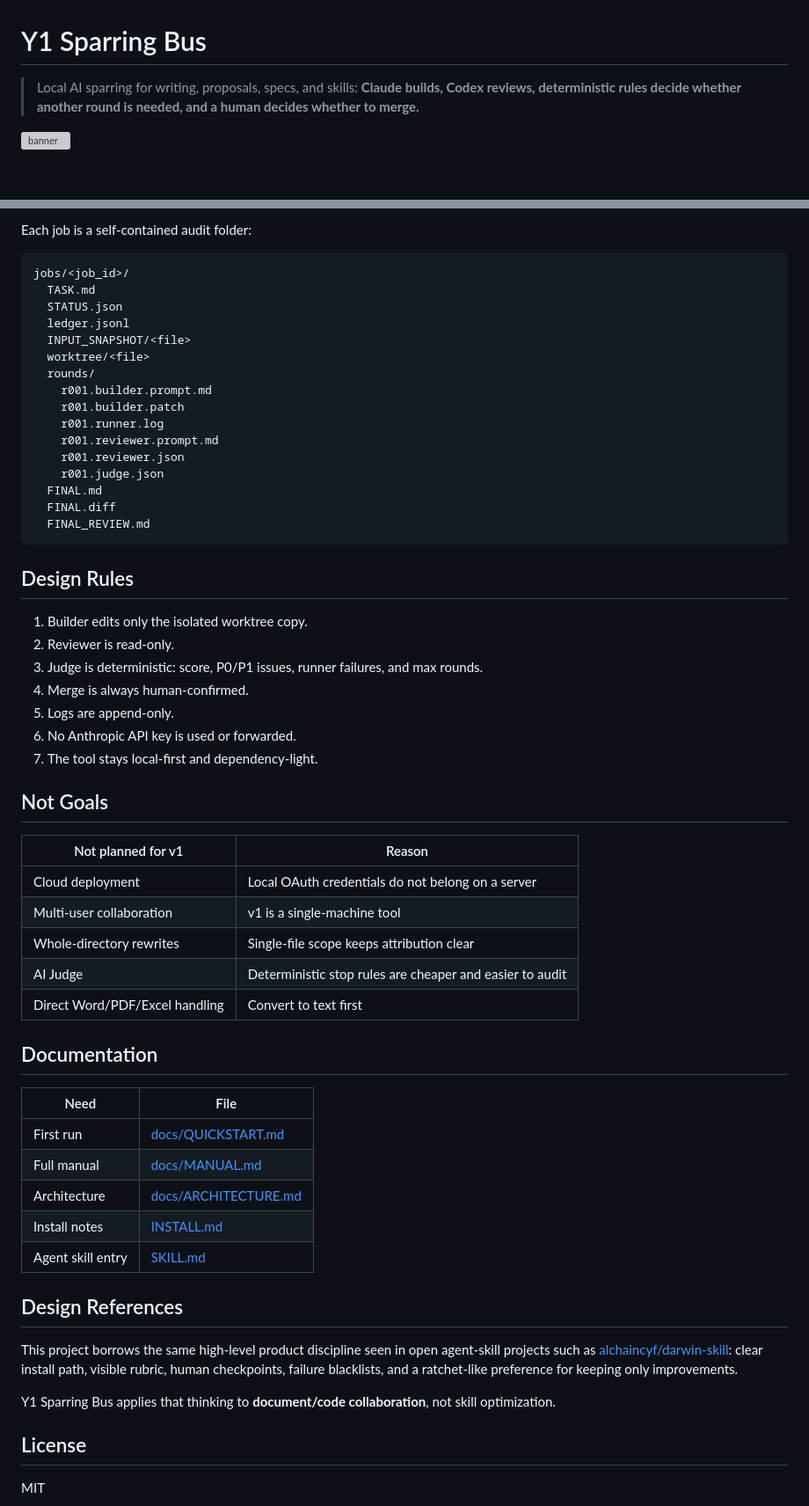
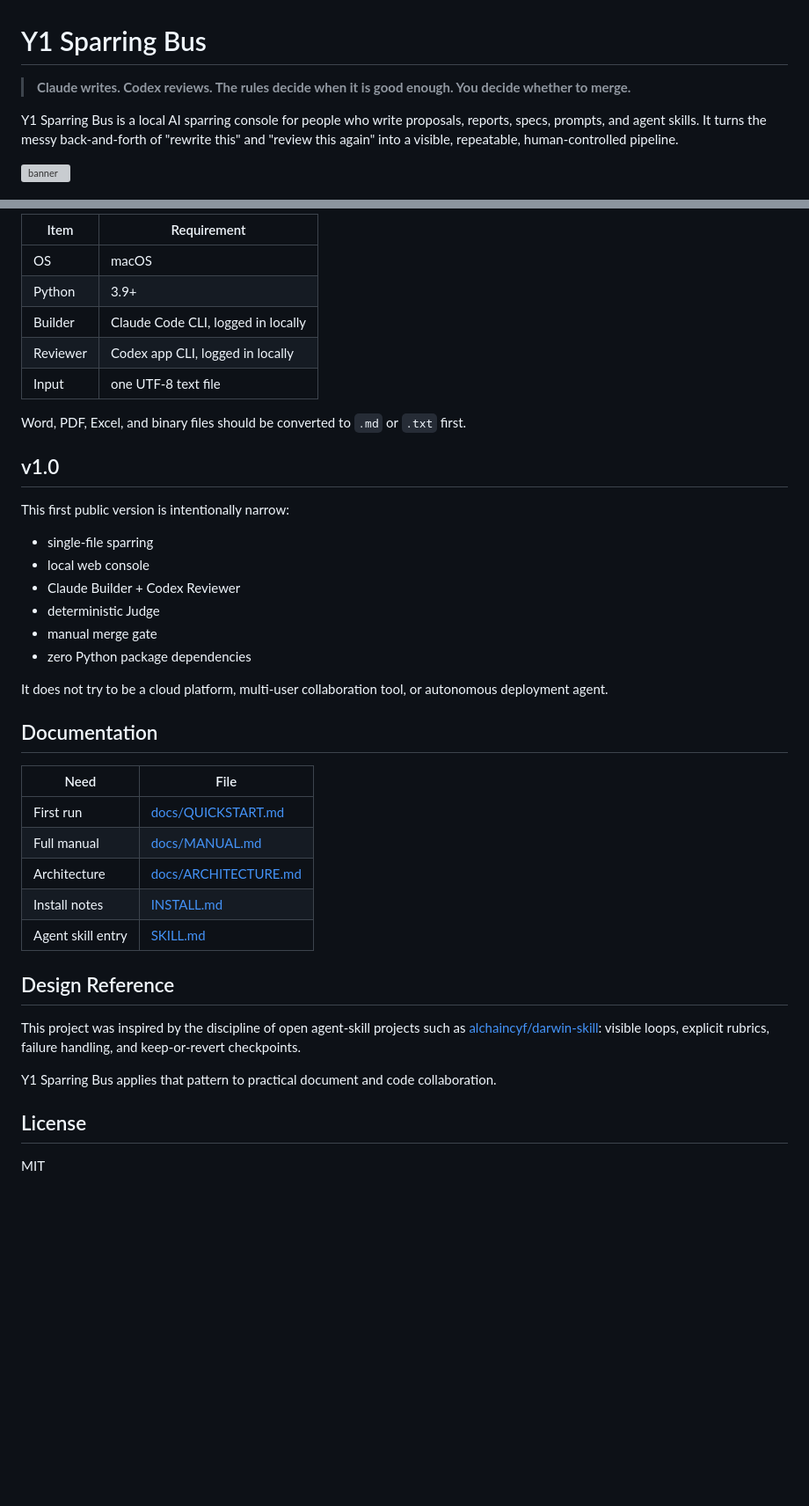
Before and after one commit to qq77666766-byte/y1-sparring-bus, a Markdown page: README.md, 2 parts joined by grey strips. Shown at 88% size. Rendered like a GitHub page; blank space fills up the shorter version; grey boxes are pictures that could not be loaded.

````diff
--- a/README.md
+++ b/README.md
@@ -1,6 +1,8 @@
 # Y1 Sparring Bus
 
-> Local AI sparring for writing, proposals, specs, and skills: **Claude builds, Codex reviews, deterministic rules decide whether another round is needed, and a human decides whether to merge.**
+> **Claude writes. Codex reviews. The rules decide when it is good enough. You decide whether to merge.**
+
+Y1 Sparring Bus is a local AI sparring console for people who write proposals, reports, specs, prompts, and agent skills. It turns the messy back-and-forth of "rewrite this" and "review this again" into a visible, repeatable, human-controlled pipeline.
 
 ![banner](assets/banner.svg)
 
@@ -66,44 +98,26 @@ Stop:
 
-Each job is a self-contained audit folder:
+| Item | Requirement |
+|---|---|
+| OS | macOS |
+| Python | 3.9+ |
+| Builder | Claude Code CLI, logged in locally |
+| Reviewer | Codex app CLI, logged in locally |
+| Input | one UTF-8 text file |
 
-```text
-jobs/<job_id>/
-  TASK.md
-  STATUS.json
-  ledger.jsonl
-  INPUT_SNAPSHOT/<file>
-  worktree/<file>
-  rounds/
-    r001.builder.prompt.md
-    r001.builder.patch
-    r001.runner.log
-    r001.reviewer.prompt.md
-    r001.reviewer.json
-    r001.judge.json
-  FINAL.md
-  FINAL.diff
-  FINAL_REVIEW.md
-```
+Word, PDF, Excel, and binary files should be converted to `.md` or `.txt` first.
 
-## Design Rules
+## v1.0
 
-1. Builder edits only the isolated worktree copy.
-2. Reviewer is read-only.
-3. Judge is deterministic: score, P0/P1 issues, runner failures, and max rounds.
-4. Merge is always human-confirmed.
-5. Logs are append-only.
-6. No Anthropic API key is used or forwarded.
-7. The tool stays local-first and dependency-light.
+This first public version is intentionally narrow:
 
-## Not Goals
+- single-file sparring
+- local web console
+- Claude Builder + Codex Reviewer
+- deterministic Judge
+- manual merge gate
+- zero Python package dependencies
 
-| Not planned for v1 | Reason |
-|---|---|
-| Cloud deployment | Local OAuth credentials do not belong on a server |
-| Multi-user collaboration | v1 is a single-machine tool |
-| Whole-directory rewrites | Single-file scope keeps attribution clear |
-| AI Judge | Deterministic stop rules are cheaper and easier to audit |
-| Direct Word/PDF/Excel handling | Convert to text first |
+It does not try to be a cloud platform, multi-user collaboration tool, or autonomous deployment agent.
 
 ## Documentation
 
@@ -115,11 +129,11 @@ jobs/<job_id>/
 | Install notes | [INSTALL.md](INSTALL.md) |
 | Agent skill entry | [SKILL.md](SKILL.md) |
 
-## Design References
+## Design Reference
 
-This project borrows the same high-level product discipline seen in open agent-skill projects such as [alchaincyf/darwin-skill](https://github.com/alchaincyf/darwin-skill): clear install path, visible rubric, human checkpoints, failure blacklists, and a ratchet-like preference for keeping only improvements.
+This project was inspired by the discipline of open agent-skill projects such as [alchaincyf/darwin-skill](https://github.com/alchaincyf/darwin-skill): visible loops, explicit rubrics, failure handling, and keep-or-revert checkpoints.
 
-Y1 Sparring Bus applies that thinking to **document/code collaboration**, not skill optimization.
+Y1 Sparring Bus applies that pattern to practical document and code collaboration.
 
 ## License
 
````
Also changed, not shown: other parts of README.md (+51 -21 lines).
